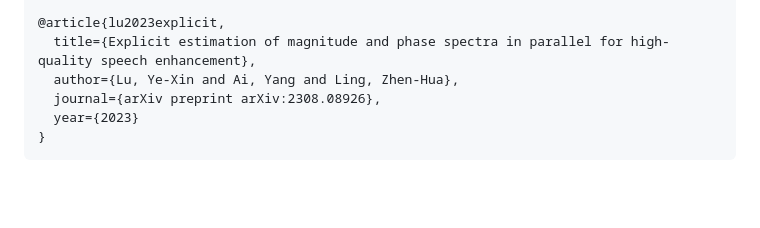
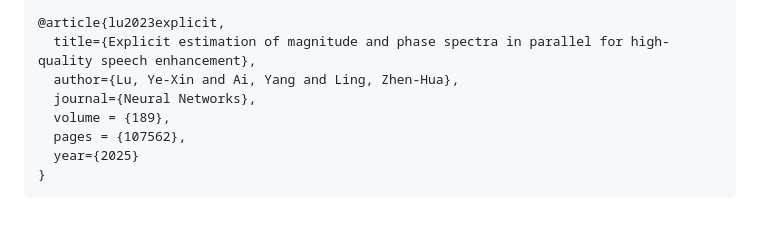
Before and after one commit to yxlu-0102/MP-SENet, a Markdown page: README.md, the part around the change. GitHub-like rendering; blank space fills up the shorter version.

````diff
--- a/README.md
+++ b/README.md
@@ -58,7 +58,9 @@ and [CMGAN](https://github.com/ruizhecao96/CMGAN) to implement this.
 @article{lu2023explicit,
   title={Explicit estimation of magnitude and phase spectra in parallel for high-quality speech enhancement},
   author={Lu, Ye-Xin and Ai, Yang and Ling, Zhen-Hua},
-  journal={arXiv preprint arXiv:2308.08926},
-  year={2023}
+  journal={Neural Networks},
+  volume = {189},
+  pages = {107562},
+  year={2025}
 }
 ```
````
